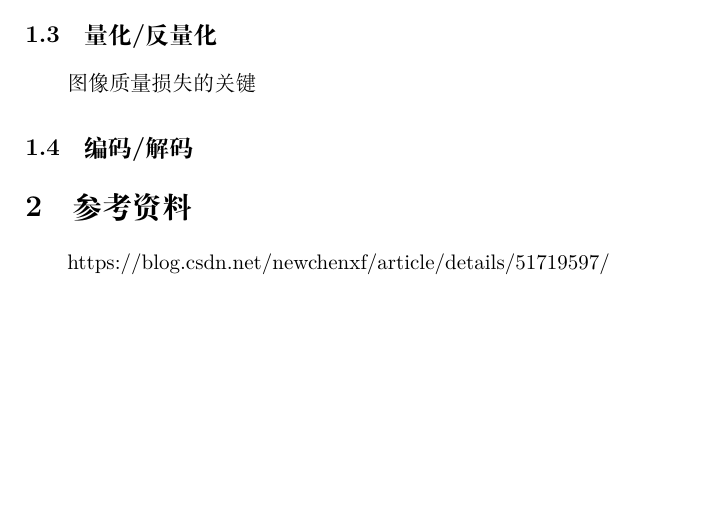
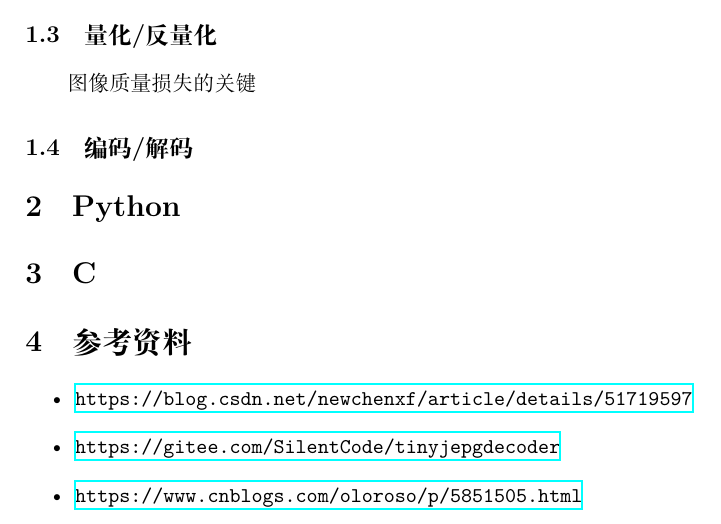
Before and after one commit to jinfeng-zhuang/VideoZ, a LaTeX document (JPEG.tex): part of the page, cut so that both start at the same text, the shorter picture padded with empty space. Compiled offline with XeLaTeX.

Commit message:
jpeg: add reference

```diff
--- a/JPEG.tex
+++ b/JPEG.tex
@@ -2,6 +2,7 @@
 
 \usepackage[UTF8]{ctex}
 \usepackage[top=3cm,bottom=2cm,left=2cm,right=2cm]{geometry}
+\usepackage{hyperref}
 
 \title{JPEG编解码}
 \author{庄金峰}
@@ -24,8 +25,16 @@
 
 \subsection{编码/解码}
 
+\section{Python}
+
+\section{C}
+
 \section{参考资料}
 
-https://blog.csdn.net/newchenxf/article/details/51719597/
+\begin{itemize}
+\item \url{https://blog.csdn.net/newchenxf/article/details/51719597}
+\item \url{https://gitee.com/SilentCode/tinyjepgdecoder}
+\item \url{https://www.cnblogs.com/oloroso/p/5851505.html}
+\end{itemize}
 
 \end{document}
```
